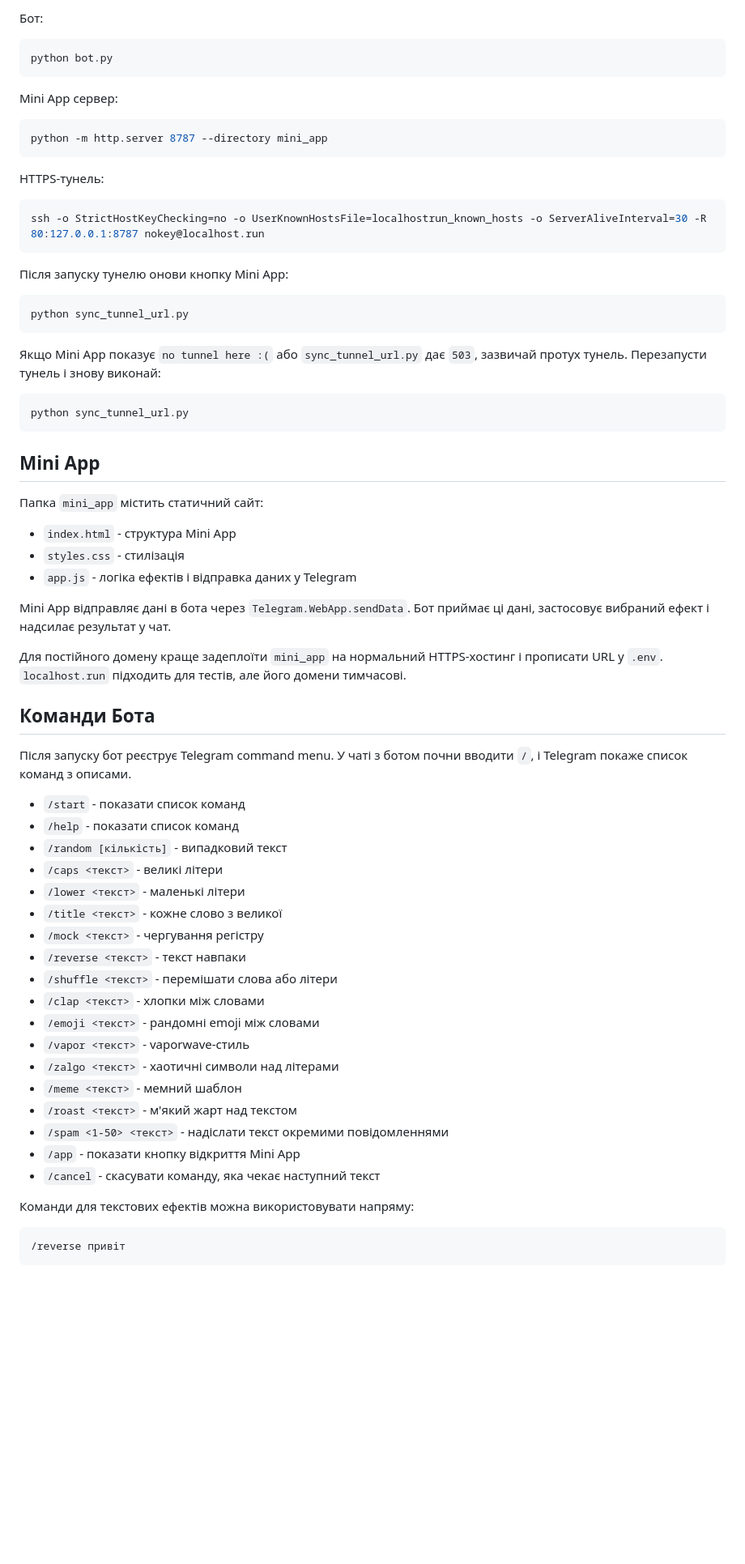
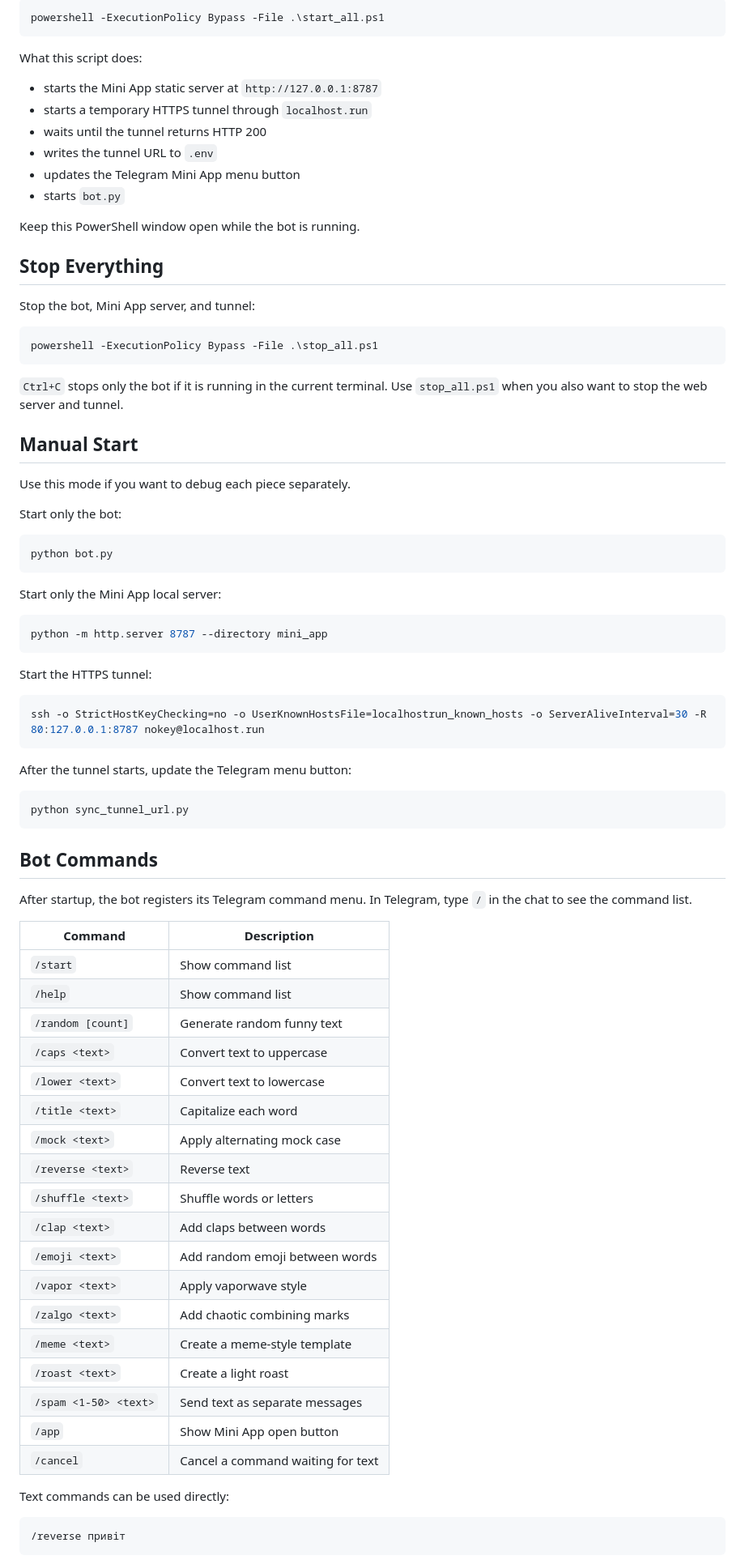
Before and after one commit to xqtee-eng/Funny-Telegram-Cat-Bot, a Markdown page: README.md, the part around one of its changes. Shown at 81% size. Rendered like a GitHub page; blank space fills up the shorter version.

Commit message:
Rewrite README documentation

````diff
--- a/README.md
+++ b/README.md
@@ -58,70 +78,83 @@ TELEGRAM_WEB_APP_URL=https://your-public-https-site.example
 
-Бот:
+```powershell
+powershell -ExecutionPolicy Bypass -File .\start_all.ps1
+```
+
+What this script does:
+
+- starts the Mini App static server at `http://127.0.0.1:8787`
+- starts a temporary HTTPS tunnel through `localhost.run`
+- waits until the tunnel returns HTTP 200
+- writes the tunnel URL to `.env`
+- updates the Telegram Mini App menu button
+- starts `bot.py`
+
+Keep this PowerShell window open while the bot is running.
+
+## Stop Everything
+
+Stop the bot, Mini App server, and tunnel:
+
+```powershell
+powershell -ExecutionPolicy Bypass -File .\stop_all.ps1
+```
+
+`Ctrl+C` stops only the bot if it is running in the current terminal. Use `stop_all.ps1` when you also want to stop the web server and tunnel.
+
+## Manual Start
+
+Use this mode if you want to debug each piece separately.
+
+Start only the bot:
 
 ```powershell
 python bot.py
 ```
 
-Mini App сервер:
+Start only the Mini App local server:
 
 ```powershell
 python -m http.server 8787 --directory mini_app
 ```
 
-HTTPS-тунель:
+Start the HTTPS tunnel:
 
 ```powershell
 ssh -o StrictHostKeyChecking=no -o UserKnownHostsFile=localhostrun_known_hosts -o ServerAliveInterval=30 -R 80:127.0.0.1:8787 nokey@localhost.run
 ```
 
-Після запуску тунелю онови кнопку Mini App:
+After the tunnel starts, update the Telegram menu button:
 
 ```powershell
 python sync_tunnel_url.py
 ```
 
-Якщо Mini App показує `no tunnel here :(` або `sync_tunnel_url.py` дає `503`, зазвичай протух тунель. Перезапусти тунель і знову виконай:
+## Bot Commands
 
-```powershell
-python sync_tunnel_url.py
-```
+After startup, the bot registers its Telegram command menu. In Telegram, type `/` in the chat to see the command list.
 
-## Mini App
+| Command | Description |
+| --- | --- |
+| `/start` | Show command list |
+| `/help` | Show command list |
+| `/random [count]` | Generate random funny text |
+| `/caps <text>` | Convert text to uppercase |
+| `/lower <text>` | Convert text to lowercase |
+| `/title <text>` | Capitalize each word |
+| `/mock <text>` | Apply alternating mock case |
+| `/reverse <text>` | Reverse text |
+| `/shuffle <text>` | Shuffle words or letters |
+| `/clap <text>` | Add claps between words |
+| `/emoji <text>` | Add random emoji between words |
+| `/vapor <text>` | Apply vaporwave style |
+| `/zalgo <text>` | Add chaotic combining marks |
+| `/meme <text>` | Create a meme-style template |
+| `/roast <text>` | Create a light roast |
+| `/spam <1-50> <text>` | Send text as separate messages |
+| `/app` | Show Mini App open button |
+| `/cancel` | Cancel a command waiting for text |
 
-Папка `mini_app` містить статичний сайт:
-
-- `index.html` - структура Mini App
-- `styles.css` - стилізація
-- `app.js` - логіка ефектів і відправка даних у Telegram
-
-Mini App відправляє дані в бота через `Telegram.WebApp.sendData`. Бот приймає ці дані, застосовує вибраний ефект і надсилає результат у чат.
-
-Для постійного домену краще задеплоїти `mini_app` на нормальний HTTPS-хостинг і прописати URL у `.env`. `localhost.run` підходить для тестів, але його домени тимчасові.
-
-## Команди Бота
-
-Після запуску бот реєструє Telegram command menu. У чаті з ботом почни вводити `/`, і Telegram покаже список команд з описами.
-
-- `/start` - показати список команд
-- `/help` - показати список команд
-- `/random [кількість]` - випадковий текст
-- `/caps <текст>` - великі літери
-- `/lower <текст>` - маленькі літери
-- `/title <текст>` - кожне слово з великої
-- `/mock <текст>` - чергування регістру
-- `/reverse <текст>` - текст навпаки
-- `/shuffle <текст>` - перемішати слова або літери
-- `/clap <текст>` - хлопки між словами
-- `/emoji <текст>` - рандомні emoji між словами
-- `/vapor <текст>` - vaporwave-стиль
-- `/zalgo <текст>` - хаотичні символи над літерами
-- `/meme <текст>` - мемний шаблон
-- `/roast <текст>` - м'який жарт над текстом
-- `/spam <1-50> <текст>` - надіслати текст окремими повідомленнями
-- `/app` - показати кнопку відкриття Mini App
-- `/cancel` - скасувати команду, яка чекає наступний текст
-
-Команди для текстових ефектів можна використовувати напряму:
+Text commands can be used directly:
 
 ```text
 /reverse привіт
````
Also changed, not shown: other parts of README.md (+139 -49 lines).
